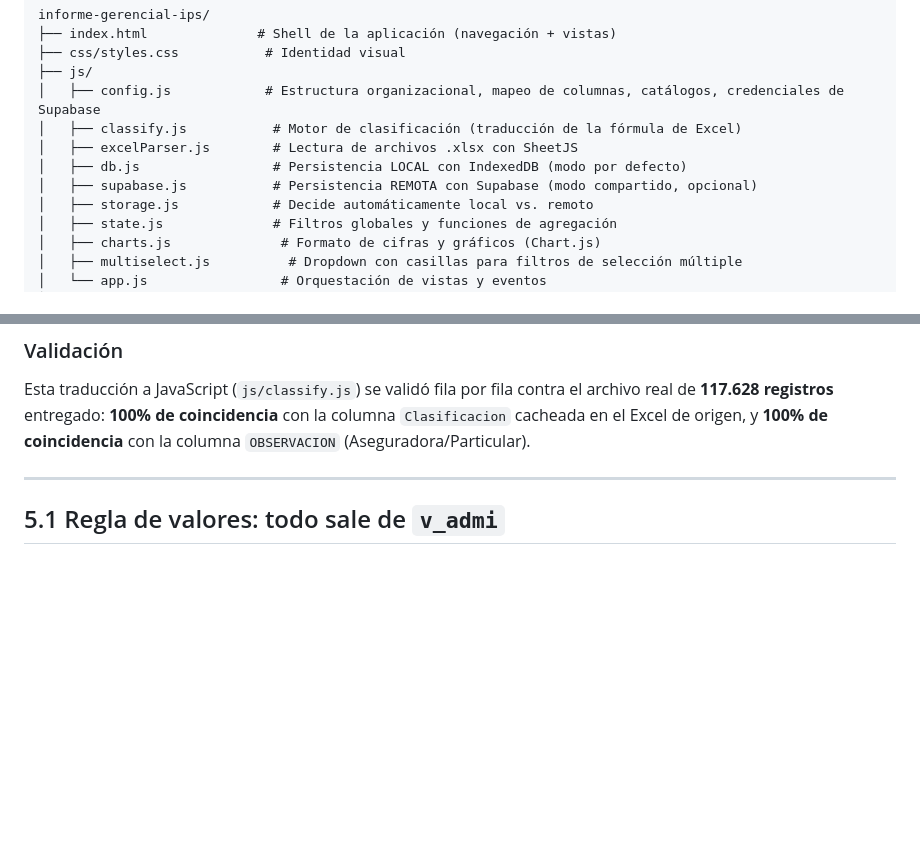
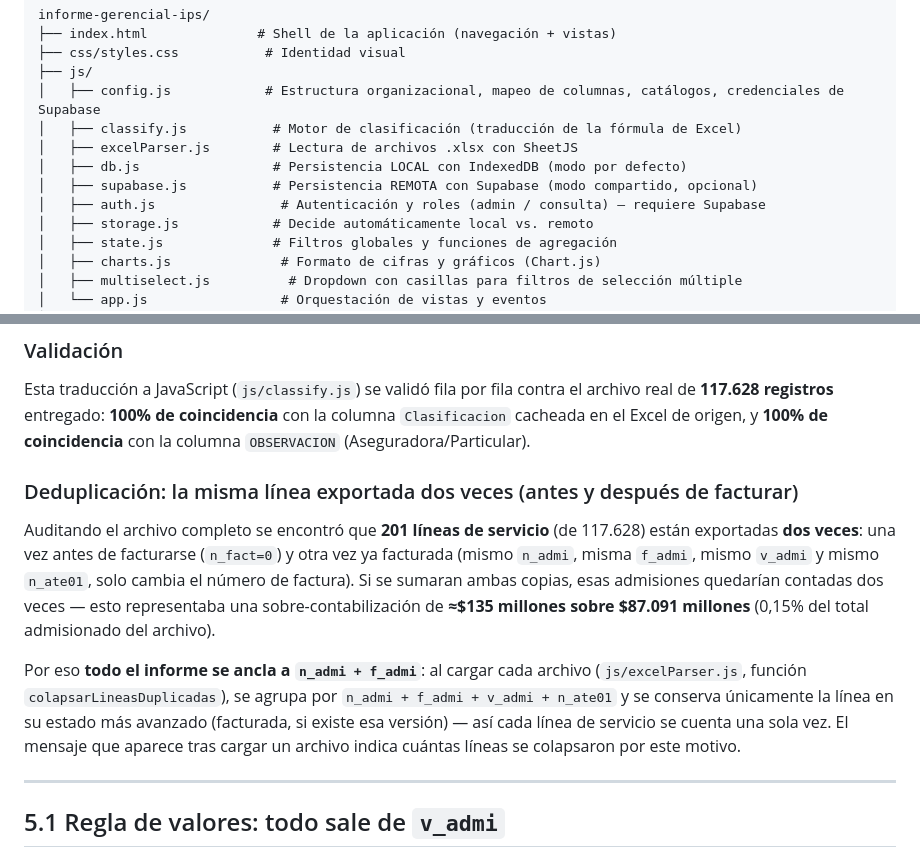
Before and after one commit to JUANPAREDES1412/gerencialfacturacion, a Markdown page: README.md, 2 parts joined by grey strips. Drawn GitHub-style; blank space fills up the shorter version.

```diff
--- a/README.md
+++ b/README.md
@@ -102,6 +135,7 @@ informe-gerencial-ips/
 │   ├── excelParser.js        # Lectura de archivos .xlsx con SheetJS
 │   ├── db.js                 # Persistencia LOCAL con IndexedDB (modo por defecto)
 │   ├── supabase.js           # Persistencia REMOTA con Supabase (modo compartido, opcional)
+│   ├── auth.js                # Autenticación y roles (admin / consulta) — requiere Supabase
 │   ├── storage.js            # Decide automáticamente local vs. remoto
 │   ├── state.js              # Filtros globales y funciones de agregación
 │   ├── charts.js              # Formato de cifras y gráficos (Chart.js)
@@ -152,6 +186,12 @@ Donde:
 
 Esta traducción a JavaScript (`js/classify.js`) se validó fila por fila contra el archivo real de **117.628 registros** entregado: **100% de coincidencia** con la columna `Clasificacion` cacheada en el Excel de origen, y **100% de coincidencia** con la columna `OBSERVACION` (Aseguradora/Particular).
 
+### Deduplicación: la misma línea exportada dos veces (antes y después de facturar)
+
+Auditando el archivo completo se encontró que **201 líneas de servicio** (de 117.628) están exportadas **dos veces**: una vez antes de facturarse (`n_fact=0`) y otra vez ya facturada (mismo `n_admi`, misma `f_admi`, mismo `v_admi` y mismo `n_ate01`, solo cambia el número de factura). Si se sumaran ambas copias, esas admisiones quedarían contadas dos veces — esto representaba una sobre-contabilización de **≈$135 millones sobre $87.091 millones** (0,15% del total admisionado del archivo).
+
+Por eso **todo el informe se ancla a `n_admi + f_admi`**: al cargar cada archivo (`js/excelParser.js`, función `colapsarLineasDuplicadas`), se agrupa por `n_admi + f_admi + v_admi + n_ate01` y se conserva únicamente la línea en su estado más avanzado (facturada, si existe esa versión) — así cada línea de servicio se cuenta una sola vez. El mensaje que aparece tras cargar un archivo indica cuántas líneas se colapsaron por este motivo.
+
 ---
 
 ## 5.1 Regla de valores: todo sale de `v_admi`
```
Also changed, not shown: other parts of README.md (+36 -2 lines).
